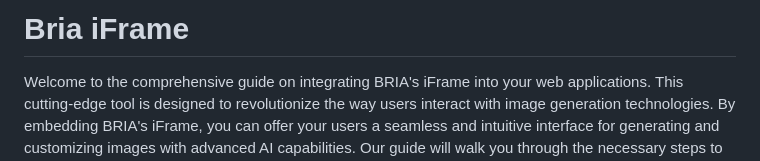
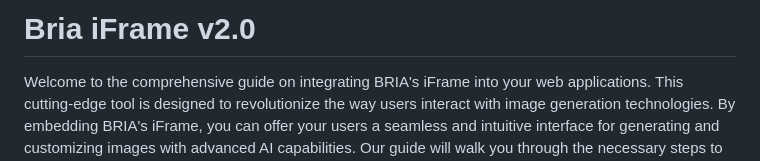
Before and after one commit to Bria-AI/iframe-doc, a Markdown page: README.md, the part around the change. Drawn GitHub-style.

Commit message:
iFrame v2 docs

```diff
--- a/README.md
+++ b/README.md
@@ -1,4 +1,4 @@
-# Bria iFrame
+# Bria iFrame v2.0
 Welcome to the comprehensive guide on integrating BRIA's iFrame into your web applications. This cutting-edge tool is designed to revolutionize the way users interact with image generation technologies.
 By embedding BRIA's iFrame, you can offer your users a seamless and intuitive interface for generating and customizing images with advanced AI capabilities. Our guide will walk you through the necessary steps to implement this innovative editor, ensuring a smooth integration process.
 
```
